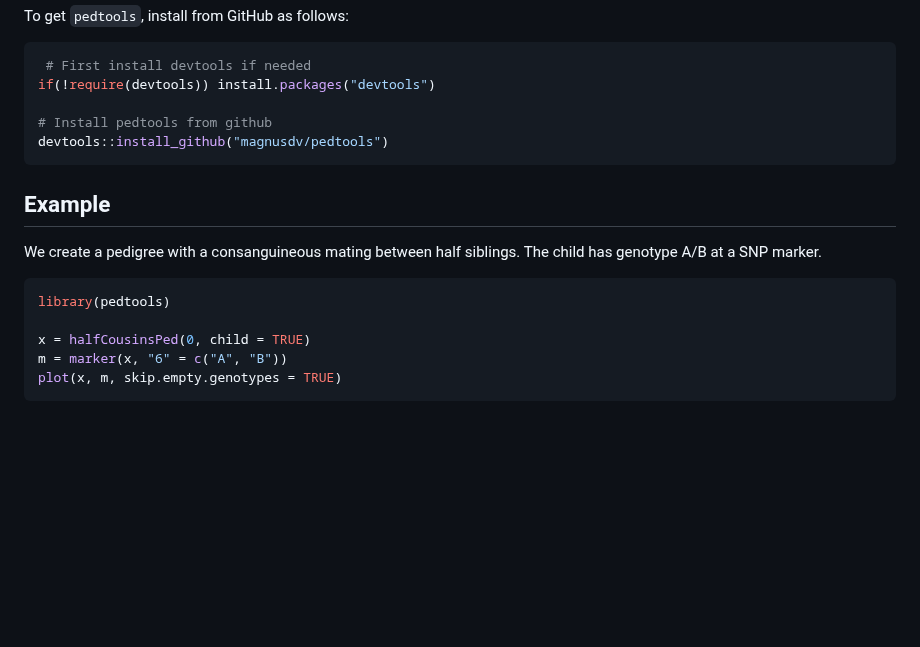
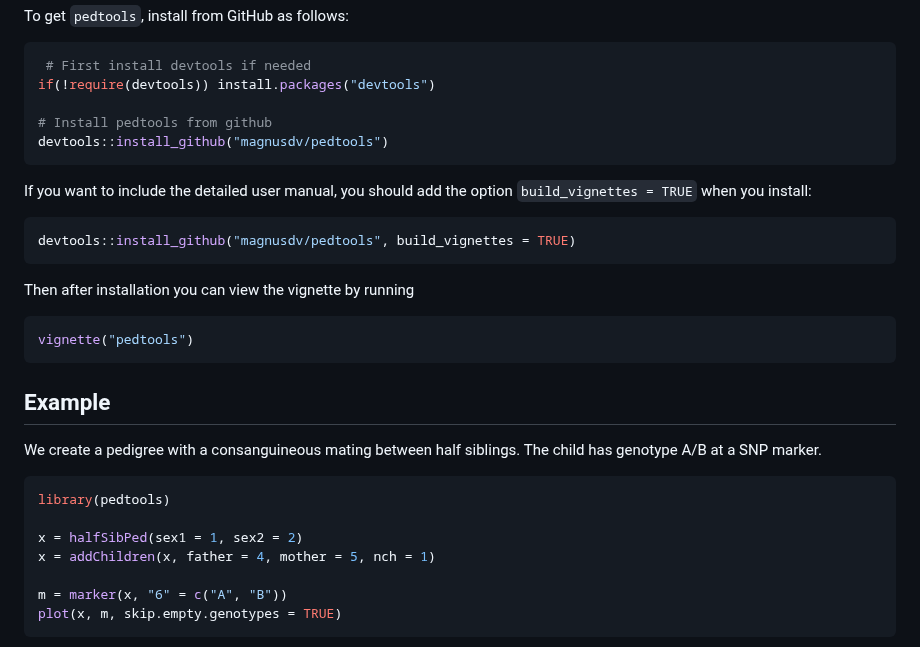
Before and after one commit to magnusdv/pedtools, a Markdown page: README.md, the part around the change. Rendered like a GitHub page; blank space fills up the shorter version.

````diff
--- a/README.md
+++ b/README.md
@@ -23,6 +23,18 @@ if(!require(devtools)) install.packages("devtools")
 devtools::install_github("magnusdv/pedtools")
 ```
 
+If you want to include the detailed user manual, you should add the option `build_vignettes = TRUE` when you install:
+
+``` r
+devtools::install_github("magnusdv/pedtools", build_vignettes = TRUE)
+```
+
+Then after installation you can view the vignette by running
+
+``` r
+vignette("pedtools")
+```
+
 Example
 -------
 
@@ -31,7 +43,9 @@ We create a pedigree with a consanguineous mating between half siblings. The chi
 ``` r
 library(pedtools)
 
-x = halfCousinsPed(0, child = TRUE)
+x = halfSibPed(sex1 = 1, sex2 = 2)
+x = addChildren(x, father = 4, mother = 5, nch = 1)
+
 m = marker(x, "6" = c("A", "B"))
 plot(x, m, skip.empty.genotypes = TRUE)
 ```
````
Also changed, not shown: man/figures/README-example-1.png, 1 other file.
